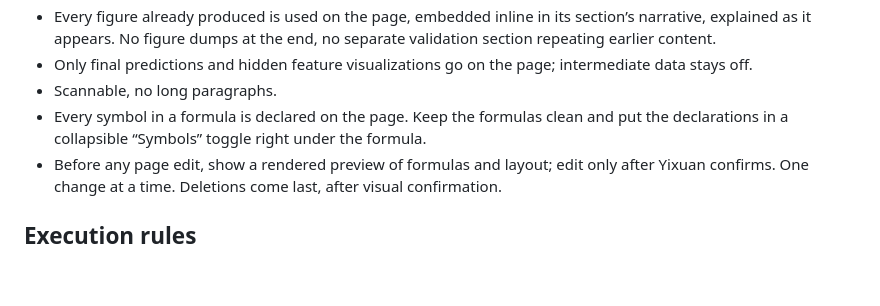
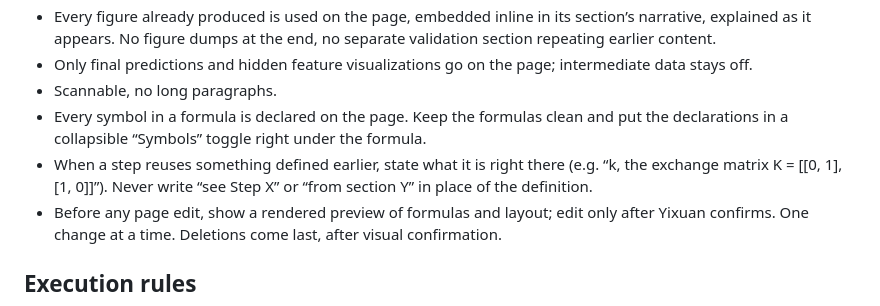
Before and after one commit to yixuan116/MovieLens-with-Restricted-Boltzmann-machine, a Markdown page: CLAUDE.md, the part around the change. Drawn GitHub-style; blank space fills up the shorter version.

Commit message:
CLAUDE.md: restate earlier definitions in place, no cross references instead of definitions
Co-Authored-By: Claude Opus 5.5 <noreply@anthropic.com>
Claude-Session: https://claude.ai/code/session_01SPiCgAMa36DahNLXADXAbM

```diff
--- a/CLAUDE.md
+++ b/CLAUDE.md
@@ -23,6 +23,7 @@ Yixuan sets every standard for this work. This session handles both requirements
 * Only final predictions and hidden feature visualizations go on the page; intermediate data stays off.
 * Scannable, no long paragraphs.
 * Every symbol in a formula is declared on the page. Keep the formulas clean and put the declarations in a collapsible “Symbols” toggle right under the formula.
+* When a step reuses something defined earlier, state what it is right there (e.g. “k, the exchange matrix K = [[0, 1], [1, 0]]”). Never write “see Step X” or “from section Y” in place of the definition.
 * Before any page edit, show a rendered preview of formulas and layout; edit only after Yixuan confirms. One change at a time. Deletions come last, after visual confirmation.
 
 ## Execution rules
```
